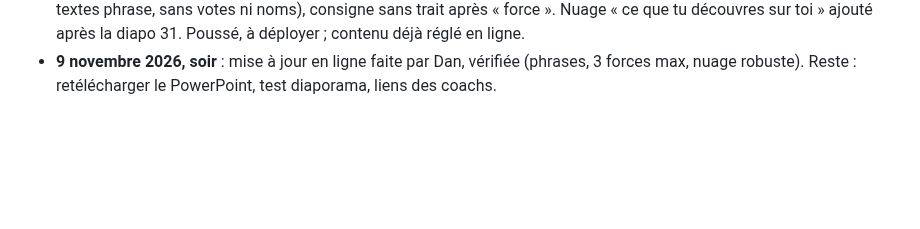
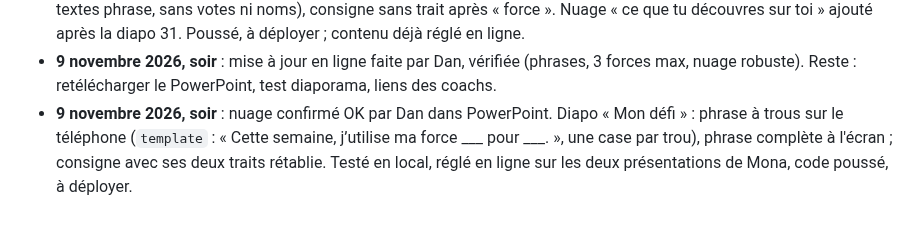
Before and after one commit to DanBengio/live, a Markdown page: SUIVI.md, the part around the change. GitHub-like rendering; blank space fills up the shorter version.

Commit message:
Suivi : phrase à trous
Co-Authored-By: Claude Opus 5.5 <noreply@anthropic.com>

```diff
--- a/SUIVI.md
+++ b/SUIVI.md
@@ -163,3 +163,4 @@ Application type Vevox / AhaSlides pour les ateliers de Dan : une page projetée
 - **9 novembre 2026** : nuage vide dans PowerPoint confirmé par capture (mot compté mais pas dessiné tant qu'on ne quitte pas la diapo) : le nuage remesure et réessaie, et affiche les mots en liste en dernier recours. Choix multiple limité (`maxChoices`, 3 pour les forces). Téléphone : la sélection d'un sondage restait affichée à la question suivante (clé manquante), corrigé. Ajout du nuage « Ta valeur n° 1 » après la diapo 24 ; corrections appliquées en ligne avec la clé admin sur les deux présentations de Mona. Code poussé, à déployer.
 - **9 novembre 2026** : diapo « Mon défi de 7 jours » : mode « phrases à compléter » (`phrases` sur les questions du public : textes phrase, sans votes ni noms), consigne sans trait après « force ». Nuage « ce que tu découvres sur toi » ajouté après la diapo 31. Poussé, à déployer ; contenu déjà réglé en ligne.
 - **9 novembre 2026, soir** : mise à jour en ligne faite par Dan, vérifiée (phrases, 3 forces max, nuage robuste). Reste : retélécharger le PowerPoint, test diaporama, liens des coachs.
+- **9 novembre 2026, soir** : nuage confirmé OK par Dan dans PowerPoint. Diapo « Mon défi » : phrase à trous sur le téléphone (`template` : « Cette semaine, j’utilise ma force ___ pour ___. », une case par trou), phrase complète à l'écran ; consigne avec ses deux traits rétablie. Testé en local, réglé en ligne sur les deux présentations de Mona, code poussé, à déployer.
```
